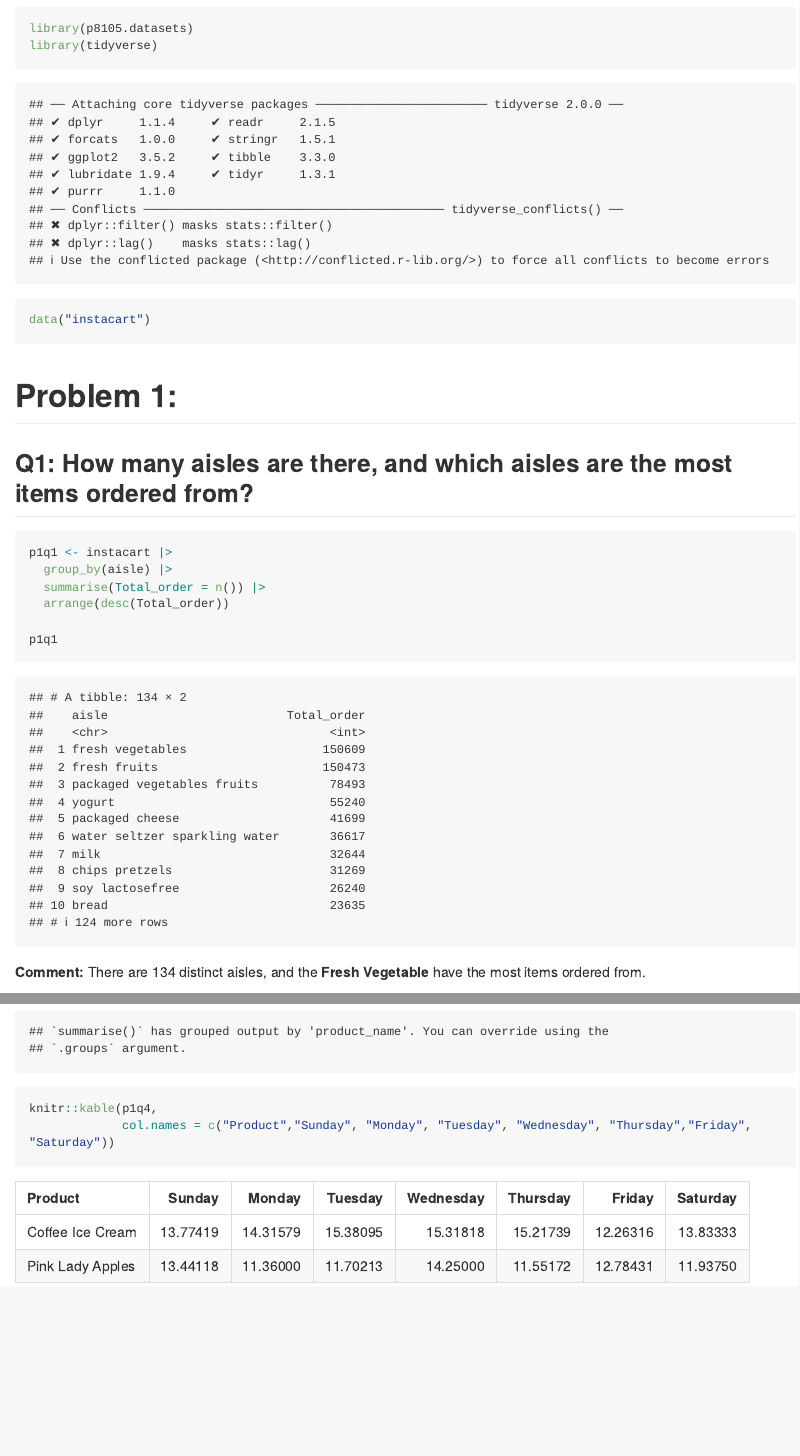
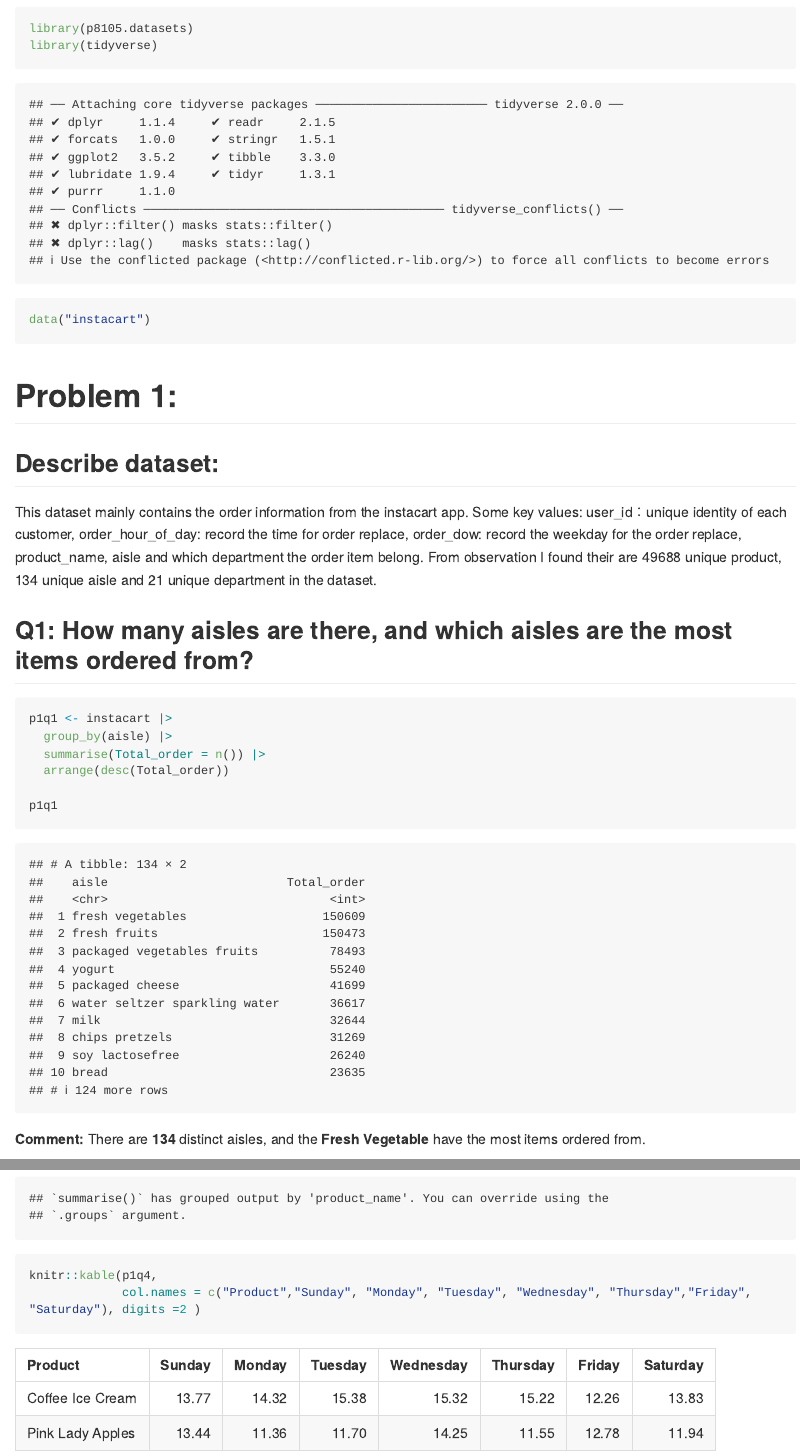
Before and after one commit to hchen0211/p8105_hw3_hc3654-for-jeff, an R Markdown document (p8105_hw3_hc3654.Rmd): the page in a window 1100 px wide, from 100 px down, and a second part further down, joined at a grey line. The pictures show the output file p8105_hw3_hc3654.md that the author committed with the source, drawn offline in the style of GitHub; long lines of code are wrapped.

Commit message:
all set assignment

````diff
--- a/p8105_hw3_hc3654.Rmd
+++ b/p8105_hw3_hc3654.Rmd
@@ -12,6 +12,10 @@ data("instacart")
 
 # Problem 1:
 
+## Describe dataset:
+This dataset mainly contains the order information from the instacart app. Some key values: user_id：unique identity of each customer, order_hour_of_day: record the time for order replace, order_dow: record the weekday for the order replace, product_name, aisle and which department the order item belong. From observation I found their are 49688 unique product, 134 unique aisle and 21 unique department in the dataset.
+
+
 ## Q1: How many aisles are there, and which aisles are the most items ordered from?
 
 ```{r}
@@ -22,7 +26,7 @@ p1q1 <- instacart |>
 
 p1q1
 ```
-**Comment:** There are 134 distinct aisles, and the **Fresh Vegetable** have the most items ordered from.
+**Comment:** There are **134** distinct aisles, and the **Fresh Vegetable** have the most items ordered from.
 
 
 ## Q2: Make a plot that shows the number of items ordered in each aisle, limiting this to aisles with more than 10000 items ordered. Arrange aisles sensibly, and organize your plot so others can read it.
@@ -72,7 +76,7 @@ p1q4 <- instacart |>
 
 
 knitr::kable(p1q4,
-             col.names = c("Product","Sunday", "Monday", "Tuesday", "Wednesday", "Thursday","Friday", "Saturday"))
+             col.names = c("Product","Sunday", "Monday", "Tuesday", "Wednesday", "Thursday","Friday", "Saturday"), digits =2 )
 
 ```
 **Comment:** Here is the readers table showing the mean hour for Coffee Ice and Pnnk Lady Apples are orderd on each day of the week.The most ordered day for Coffee Ice Cream is **Tuesday** and the least is **Friday**. The most ordered day for Pink Lady Apples are **Wednesday **and the least is **Monday**.
````
Also changed, not shown: p8105_hw3_hc3654.md.
